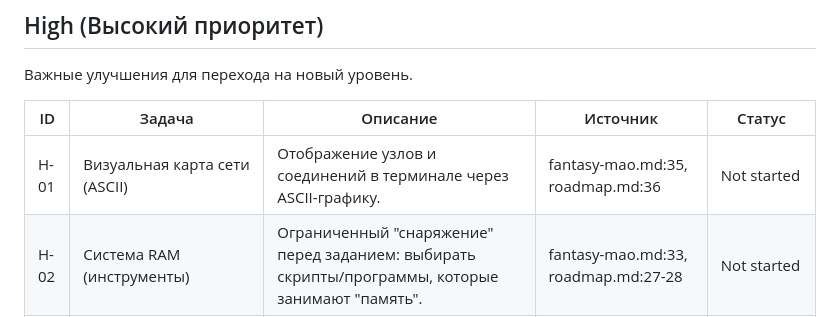
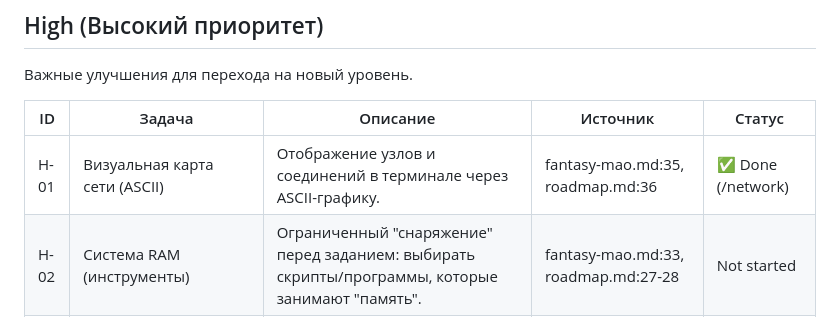
Before and after one commit to Pondag5/CyberTeacher, a Markdown page: docs/IMPLEMENTATION_PLAN.md, the part around the change. Drawn GitHub-style.

Commit message:
docs: update H-01 status – ASCII network topology via /network

```diff
--- a/docs/IMPLEMENTATION_PLAN.md
+++ b/docs/IMPLEMENTATION_PLAN.md
@@ -76,7 +76,7 @@
 
 | ID | Задача | Описание | Источник | Статус |
 |----|--------|----------|----------|--------|
-| H-01 | Визуальная карта сети (ASCII) | Отображение узлов и соединений в терминале через ASCII-графику. | fantasy-mao.md:35, roadmap.md:36 | Not started |
+| H-01 | Визуальная карта сети (ASCII) | Отображение узлов и соединений в терминале через ASCII-графику. | fantasy-mao.md:35, roadmap.md:36 | ✅ Done (/network) |
 | H-02 | Система RAM (инструменты) | Ограниченный "снаряжение" перед заданием: выбирать скрипты/программы, которые занимают "память". | fantasy-mao.md:33, roadmap.md:27-28 | Not started |
 | H-03 | Таймер Trace (опасность) | Обратный отсчёт при взломе, по истечении — обнаружение. Учитель даёт подсказку при неудаче. | fantasy-mao.md:36, roadmap.md:29-31 | Not started |
 | H-04 | Единая сюжетная кампания | Объединить 20 эпизодов в связанную историю с развитием. | fantasy-mao.md:37, roadmap.md:81-82 | Not started |
```
